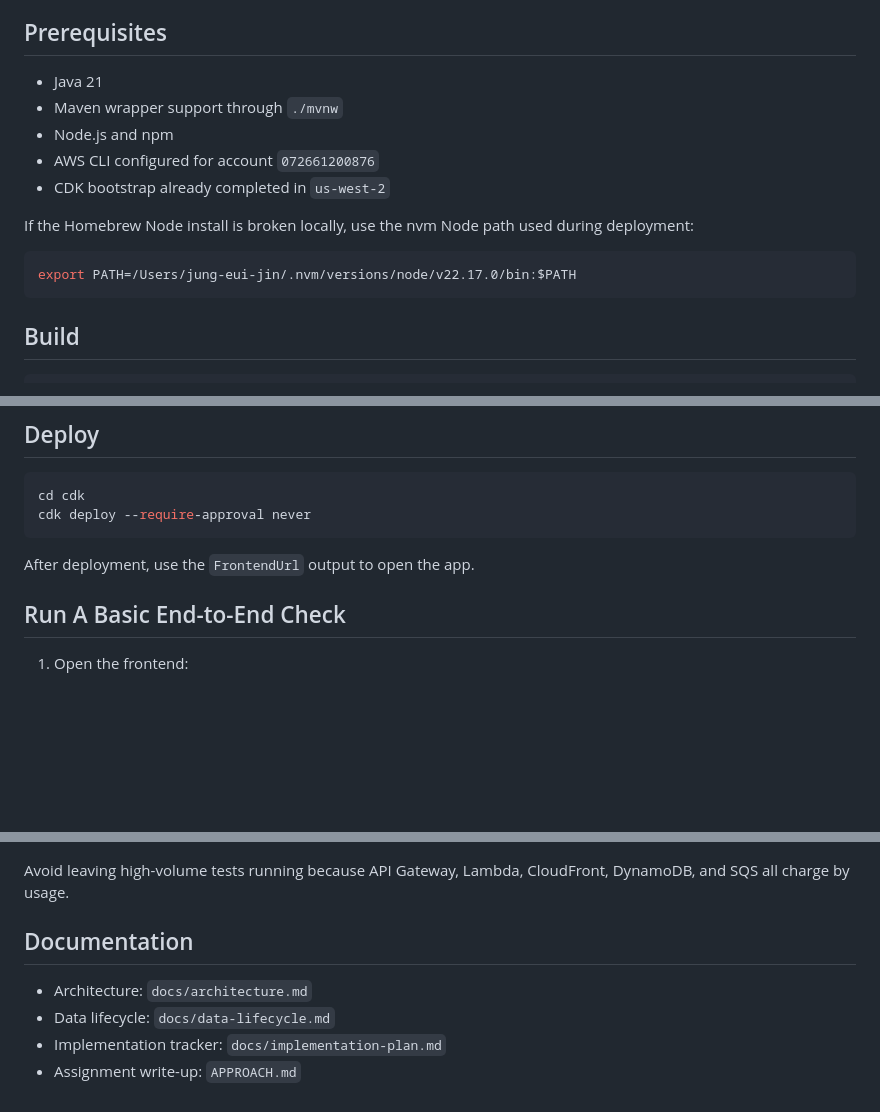
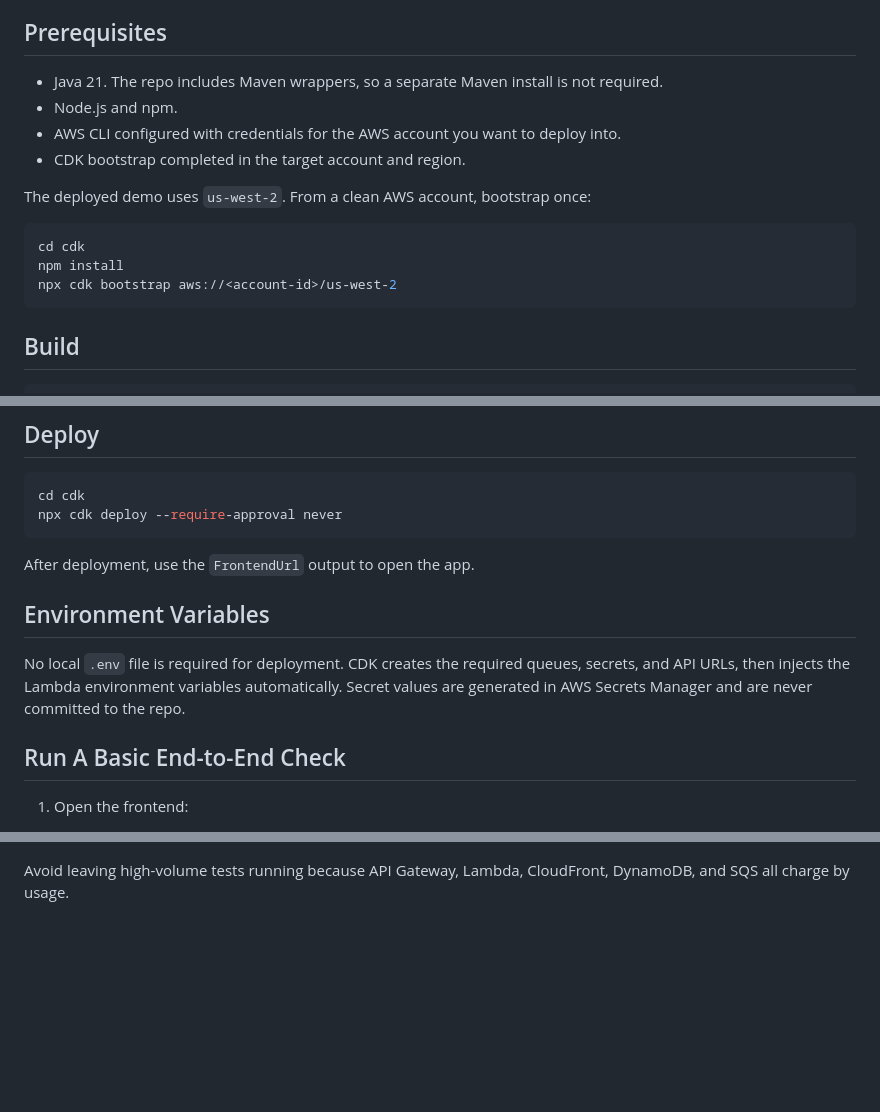
Before and after one commit to jinjungs/marketplace-aggregator, a Markdown page: README.md, 3 parts joined by grey strips. Rendered like a GitHub page; blank space fills up the shorter version.

````diff
--- a/README.md
+++ b/README.md
@@ -26,16 +30,17 @@ A serverless prototype for publishing a seller's listing to a mocked marketplace
 
 ## Prerequisites
 
-- Java 21
-- Maven wrapper support through `./mvnw`
-- Node.js and npm
-- AWS CLI configured for account `072661200876`
-- CDK bootstrap already completed in `us-west-2`
+- Java 21. The repo includes Maven wrappers, so a separate Maven install is not required.
+- Node.js and npm.
+- AWS CLI configured with credentials for the AWS account you want to deploy into.
+- CDK bootstrap completed in the target account and region.
 
-If the Homebrew Node install is broken locally, use the nvm Node path used during deployment:
+The deployed demo uses `us-west-2`. From a clean AWS account, bootstrap once:
 
 ```bash
-export PATH=/Users/jung-eui-jin/.nvm/versions/node/v22.17.0/bin:$PATH
+cd cdk
+npm install
+npx cdk bootstrap aws://<account-id>/us-west-2
 ```
 
 ## Build
@@ -56,10 +61,14 @@ npm run build
 
 ```bash
 cd cdk
-cdk deploy --require-approval never
+npx cdk deploy --require-approval never
 ```
 
 After deployment, use the `FrontendUrl` output to open the app.
+
+## Environment Variables
+
+No local `.env` file is required for deployment. CDK creates the required queues, secrets, and API URLs, then injects the Lambda environment variables automatically. Secret values are generated in AWS Secrets Manager and are never committed to the repo.
 
 ## Run A Basic End-to-End Check
 
@@ -162,9 +144,2 @@ The prototype is designed to stay low-cost when idle:
 
 Avoid leaving high-volume tests running because API Gateway, Lambda, CloudFront, DynamoDB, and SQS all charge by usage.
-
-## Documentation
-
-- Architecture: `docs/architecture.md`
-- Data lifecycle: `docs/data-lifecycle.md`
-- Implementation tracker: `docs/implementation-plan.md`
-- Assignment write-up: `APPROACH.md`
````
Also changed, not shown: other parts of README.md (+27 -50 lines), APPROACH.md (+88 -90 lines).
